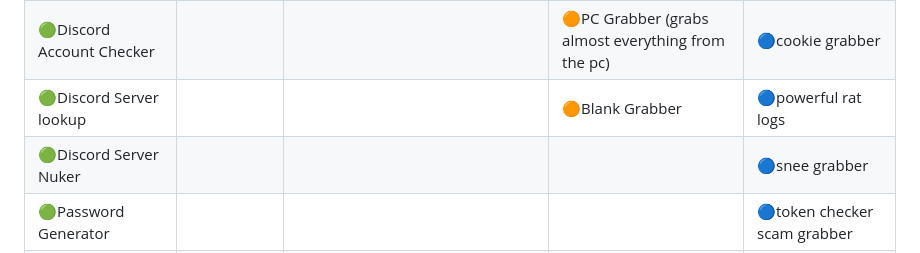
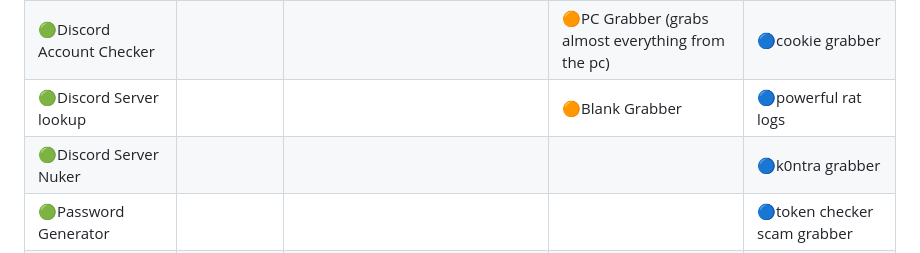
Before and after one commit to itsk0ntra/multi-tools, a Markdown page: README.md, the part around the change. Drawn GitHub-style.

```diff
--- a/README.md
+++ b/README.md
@@ -45,7 +45,7 @@ this project is open source so you can see how easy it is to hack/crack somethin
 | 🟢Discord Account Backup  |              | 🟡Discord Token Server Joiner | 🟠Discord Account Grabber                           | 🔵tutorial section|
 | 🟢Discord Account Checker |              |                               | 🟠PC Grabber (grabs almost everything from the pc)  | 🔵cookie grabber                                                                                                                                     |
 | 🟢Discord Server lookup   |              |                               | 🟠Blank Grabber                                     | 🔵powerful rat logs                                                                                                                                   |
-| 🟢Discord Server Nuker    |              |                               |                                                    |🔵snee grabber                                                                                                                                     |
+| 🟢Discord Server Nuker    |              |                               |                                                    |🔵k0ntra grabber                                                                                                                                     |
 | 🟢Password Generator      |              |                               |                                                    |🔵token checker scam grabber                                                                                                                                     |
 |🟢qr code creator         |              |                                |                   |
 |🟢pc fucker                |              |                               |                   |
```
